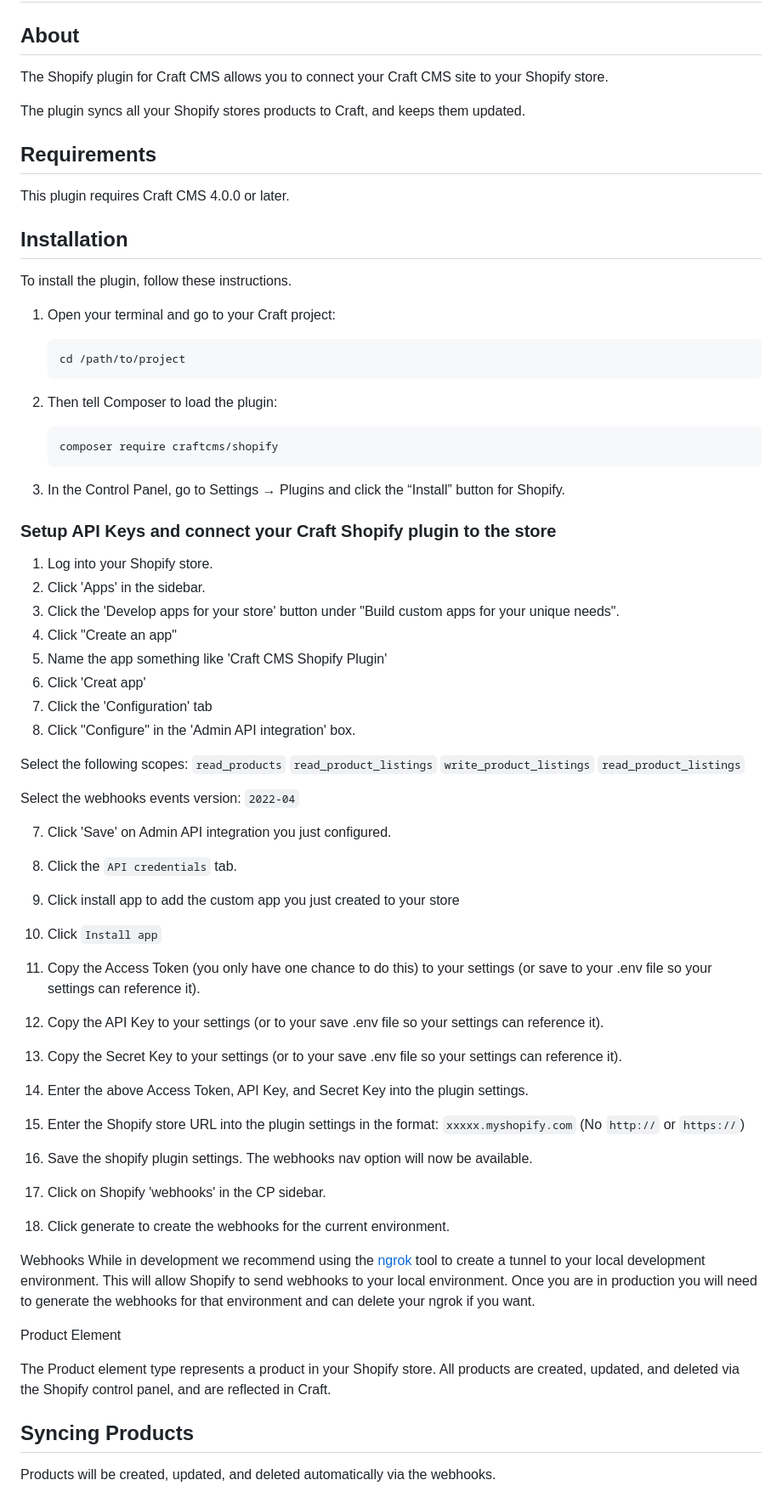
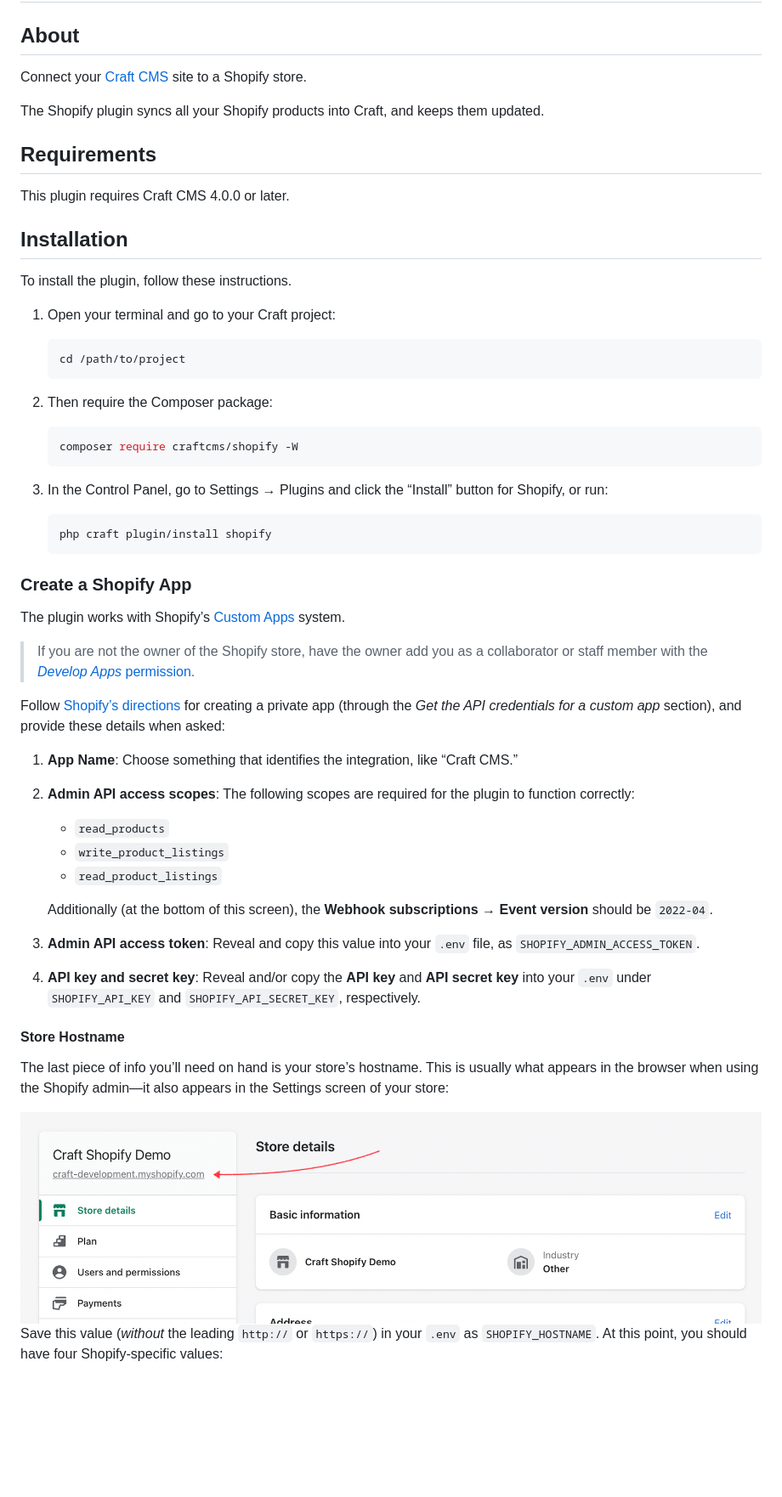
Before and after one commit to craftcms/shopify, a Markdown page: README.md, the part around one of its changes. Shown at 85% size. Drawn GitHub-style; pictures changed too: docs/shopify-hostname.png (added); blank space fills up the shorter version.

Commit message:
Revised main instructions, quick pass at organization and clarity
Todo:
- Complete or eliminate ProductQuery examples
- Verify + clean up migration guide
- Rethink "About" sentence(s)
-

````diff
--- a/README.md
+++ b/README.md
@@ -4,9 +4,9 @@
 
 ## About
 
-The Shopify plugin for Craft CMS allows you to connect your Craft CMS site to your Shopify store.
+Connect your [Craft CMS](https://craftcms.com/) site to a Shopify store.
 
-The plugin syncs all your Shopify stores products to Craft, and keeps them updated.
+The Shopify plugin syncs all your Shopify products into Craft, and keeps them updated.
 
 ## Requirements
 
@@ -16,60 +16,47 @@ This plugin requires Craft CMS 4.0.0 or later.
 
 To install the plugin, follow these instructions.
 
-1.  Open your terminal and go to your Craft project:
+1. Open your terminal and go to your Craft project:
 
-        cd /path/to/project
+    ```bash
+    cd /path/to/project
+    ```
 
-2.  Then tell Composer to load the plugin:
+2. Then require the Composer package:
 
-        composer require craftcms/shopify
+    ```bash
+    composer require craftcms/shopify -W
+    ```
 
-3.  In the Control Panel, go to Settings → Plugins and click the “Install” button for Shopify.
+3. In the Control Panel, go to Settings → Plugins and click the “Install” button for Shopify, or run:
 
-### Setup API Keys and connect your Craft Shopify plugin to the store
+    ```bash
+    php craft plugin/install shopify
+    ```
 
-1. Log into your Shopify store.
-2. Click 'Apps' in the sidebar.
-3. Click the 'Develop apps for your store' button under "Build custom apps for your unique needs".
-4. Click "Create an app"
-5. Name the app something like 'Craft CMS Shopify Plugin'
-6. Click 'Creat app'
-7. Click the 'Configuration' tab
-6. Click "Configure" in the 'Admin API integration' box.
+### Create a Shopify App
 
-Select the following scopes:
-`read_products`
-`read_product_listings`
-`write_product_listings`
-`read_product_listings`
+The plugin works with Shopify’s [Custom Apps](https://help.shopify.com/en/manual/apps/custom-apps) system.
 
-Select the webhooks events version:
-`2022-04`
+> If you are not the owner of the Shopify store, have the owner add you as a collaborator or staff member with the [_Develop Apps_ permission](https://help.shopify.com/en/manual/apps/custom-apps#api-scope-permissions-for-custom-apps).
 
-7. Click 'Save' on Admin API integration you just configured.
-8. Click the `API credentials` tab.
-9. Click install app to add the custom app you just created to your store
-10. Click `Install app`
-11. Copy the Access Token (you only have one chance to do this) to your settings (or save to your .env file so your settings can reference it).
-12. Copy the API Key to your settings (or to your save .env file so your settings can reference it).
-12. Copy the Secret Key to your settings (or to your save .env file so your settings can reference it).
+Follow [Shopify’s directions](https://help.shopify.com/en/manual/apps/custom-apps) for creating a private app (through the _Get the API credentials for a custom app_ section), and provide these details when asked:
 
-13. Enter the above Access Token, API Key, and Secret Key into the plugin settings.
-14. Enter the Shopify store URL into the plugin settings in the format: `xxxxx.myshopify.com` (No `http://` or `https://`)
-15. Save the shopify plugin settings. The webhooks nav option will now be available.
-16. Click on Shopify 'webhooks' in the CP sidebar.
-17. Click generate to create the webhooks for the current environment.
+1. **App Name**: Choose something that identifies the integration, like “Craft CMS.”
+2. **Admin API access scopes**: The following scopes are required for the plugin to function correctly:
+    - `read_products`
+    - `write_product_listings`
+    - `read_product_listings`
 
-Webhooks
-While in development we recommend using the [ngrok](https://ngrok.com/) tool to create a tunnel to your local development environment. This will allow Shopify to send webhooks to your local environment.
-Once you are in production you will need to generate the webhooks for that environment and can delete your ngrok if you want.
+    Additionally (at the bottom of this screen), the **Webhook subscriptions** &rarr; **Event version** should be `2022-04`.
+3. **Admin API access token**: Reveal and copy this value into your `.env` file, as `SHOPIFY_ADMIN_ACCESS_TOKEN`.
+4. **API key and secret key**: Reveal and/or copy the **API key** and **API secret key** into your `.env` under `SHOPIFY_API_KEY` and `SHOPIFY_API_SECRET_KEY`, respectively.
 
-Product Element
+#### Store Hostname
 
-The Product element type represents a product in your Shopify store.
-All products are created, updated, and deleted via the Shopify control panel, and are reflected in Craft.
+The last piece of info you’ll need on hand is your store’s hostname. This is usually what appears in the browser when using the Shopify admin—it also appears in the Settings screen of your store:
 
-## Syncing Products
+<img src="./docs/shopify-hostname.png" alt="Screenshot of the settings screen in the Shopify admin, with an arrow pointing to the store’s default hostname in the sidebar.">
 
-Products will be created, updated, and deleted automatically via the webhooks.
+Save this value (_without_ the leading `http://` or `https://`) in your `.env` as `SHOPIFY_HOSTNAME`. At this point, you should have four Shopify-specific values:
 
````
Also changed, not shown: other parts of README.md (+151 -30 lines).
